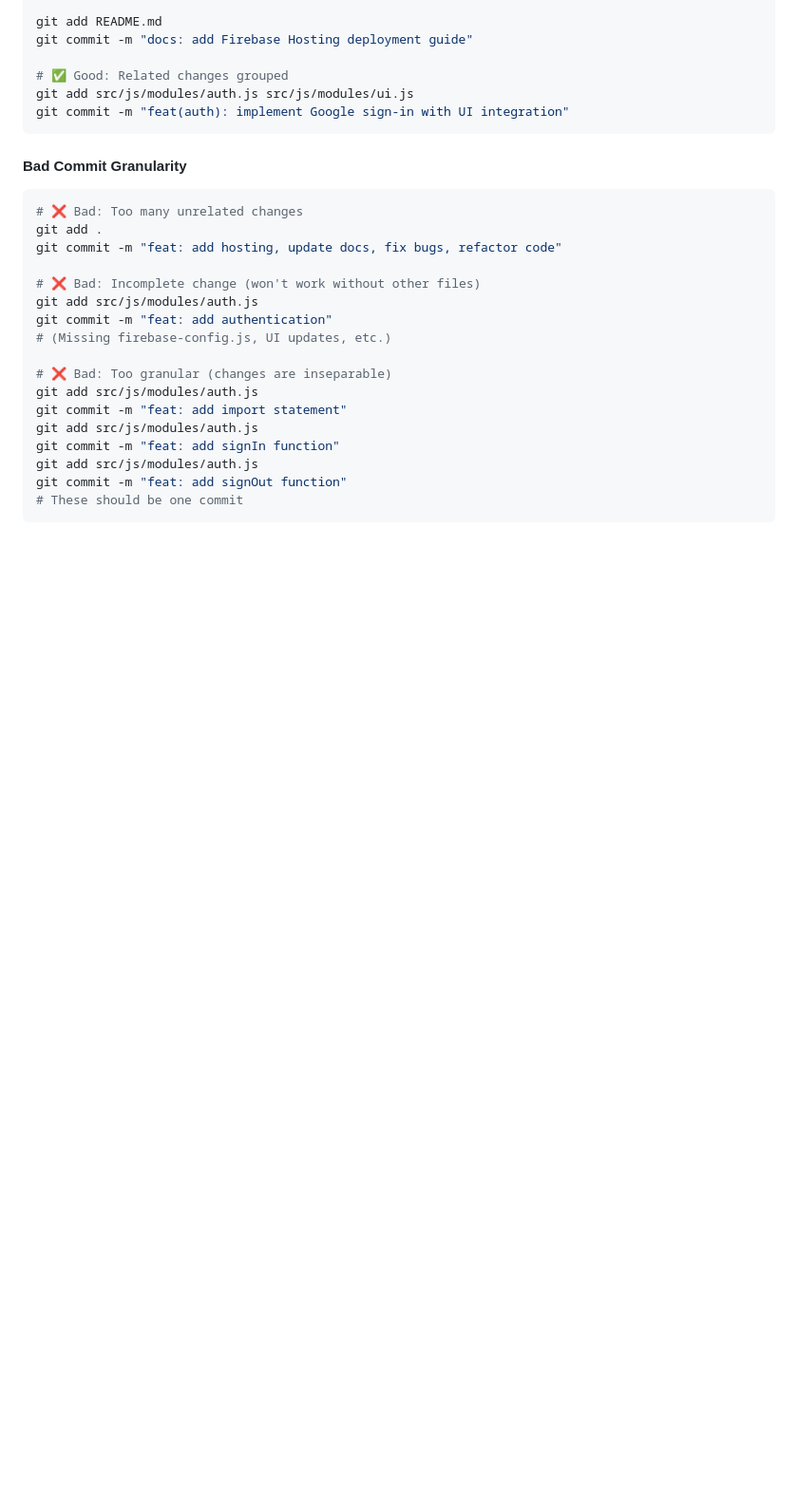
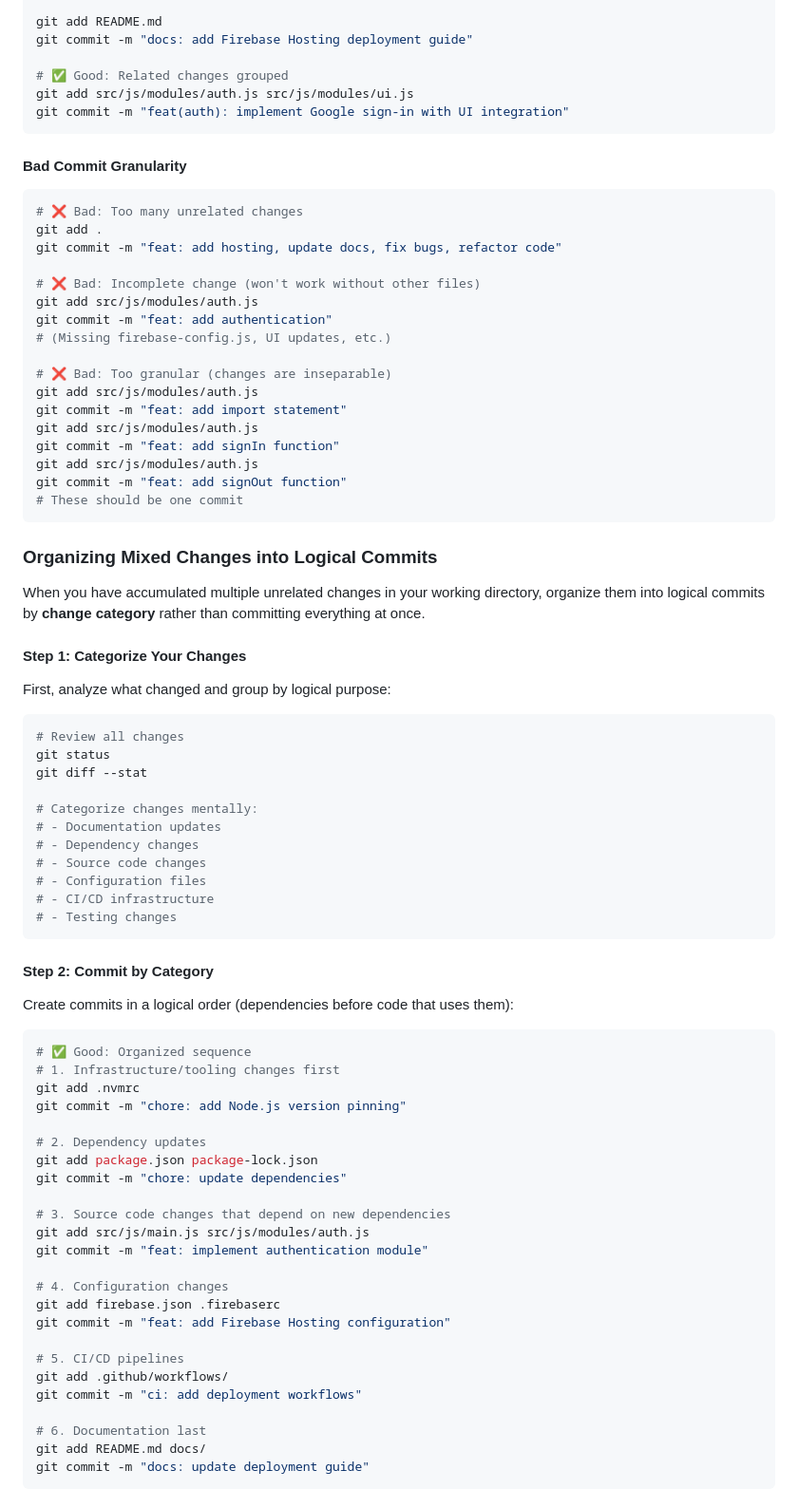
Before and after one commit to tdeknecht/vibe-firebase-website, a Markdown page: .prompts/git-best-practices.md, the part around one of its changes. Shown at 95% size. Rendered like a GitHub page; blank space fills up the shorter version.

````diff
--- a/.prompts/git-best-practices.md
+++ b/.prompts/git-best-practices.md
@@ -291,3 +291,57 @@ git add src/js/modules/auth.js
 git commit -m "feat: add signOut function"
 # These should be one commit
 ```
+
+### Organizing Mixed Changes into Logical Commits
+
+When you have accumulated multiple unrelated changes in your working directory, organize them into logical commits by **change category** rather than committing everything at once.
+
+#### Step 1: Categorize Your Changes
+
+First, analyze what changed and group by logical purpose:
+
+```bash
+# Review all changes
+git status
+git diff --stat
+
+# Categorize changes mentally:
+# - Documentation updates
+# - Dependency changes
+# - Source code changes
+# - Configuration files
+# - CI/CD infrastructure
+# - Testing changes
+```
+
+#### Step 2: Commit by Category
+
+Create commits in a logical order (dependencies before code that uses them):
+
+```bash
+# ✅ Good: Organized sequence
+# 1. Infrastructure/tooling changes first
+git add .nvmrc
+git commit -m "chore: add Node.js version pinning"
+
+# 2. Dependency updates
+git add package.json package-lock.json
+git commit -m "chore: update dependencies"
+
+# 3. Source code changes that depend on new dependencies
+git add src/js/main.js src/js/modules/auth.js
+git commit -m "feat: implement authentication module"
+
+# 4. Configuration changes
+git add firebase.json .firebaserc
+git commit -m "feat: add Firebase Hosting configuration"
+
+# 5. CI/CD pipelines
+git add .github/workflows/
+git commit -m "ci: add deployment workflows"
+
+# 6. Documentation last
+git add README.md docs/
+git commit -m "docs: update deployment guide"
+```
+
````
Also changed, not shown: other parts of .prompts/git-best-practices.md (+146 -0 lines).
